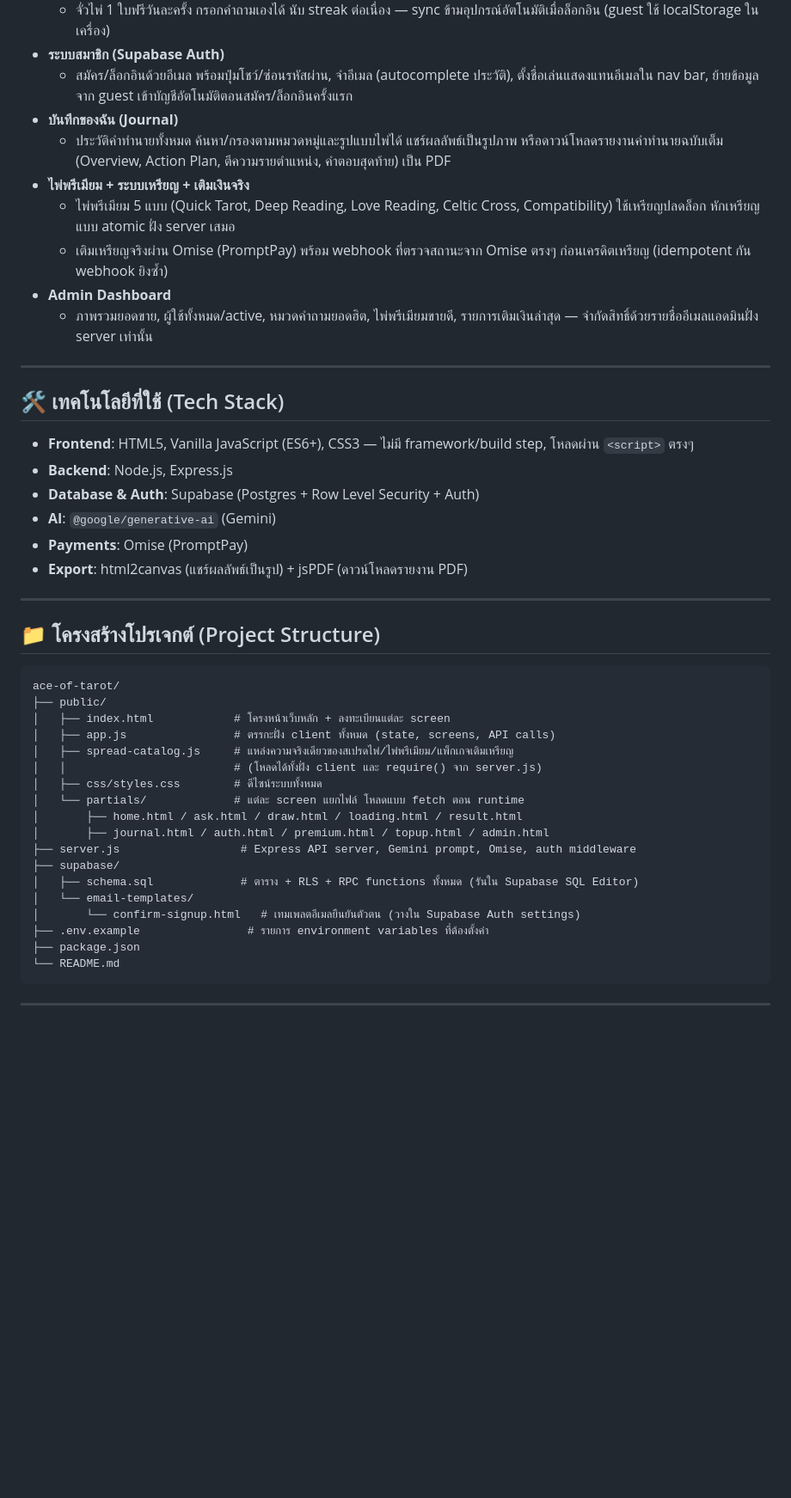
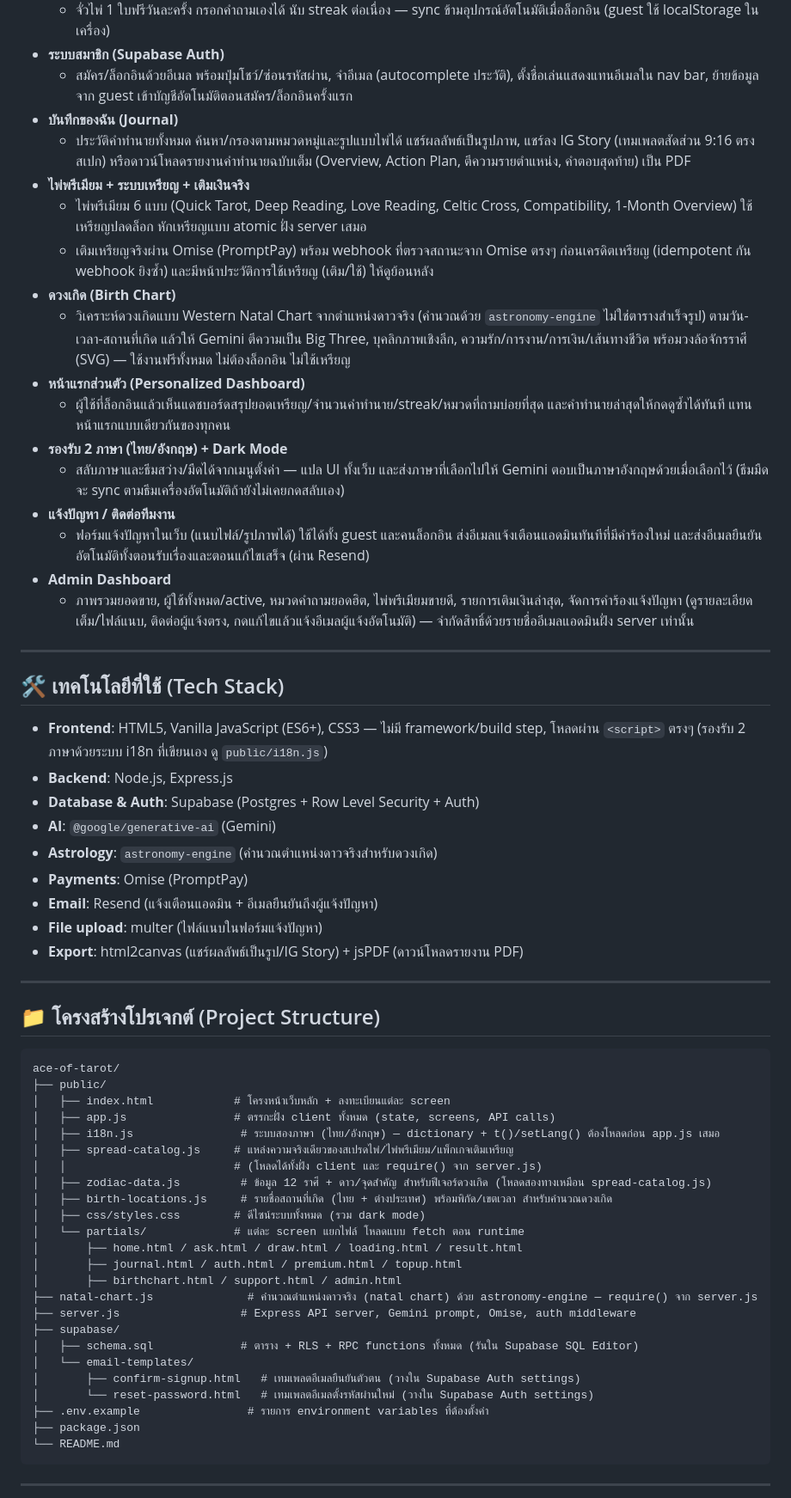
Before and after one commit to ammbopp/Ace-of-tarot, a Markdown page: README.md, the part around one of its changes. Shown at 86% size. Drawn GitHub-style; blank space fills up the shorter version.

Commit message:
อัปเดต README ให้ตรงกับฟีเจอร์ปัจจุบัน
เพิ่มรายละเอียดดวงเกิด (Birth Chart), หน้าแรกส่วนตัว, ระบบสองภาษา (ไทย/
อังกฤษ) + dark mode, หน้าแจ้งปัญหา/ติดต่อทีมงาน และเครื่องมือจัดการคำร้อง
ในหน้า admin ที่เพิ่มเข้ามาหลัง README เขียนไว้ครั้งล่าสุด รวมถึงแก้จำนวน
ไพ่พรีเมียมจาก 5 เป็น 6 แบบ, เติม astronomy-engine/Resend/multer ใน
Tech Stack, อัปเดตโครงสร้างโปรเจกต์และตาราง environment variables ให้ครบ

Co-Authored-By: Claude Sonnet 5 <noreply@anthropic.com>

```diff
--- a/README.md
+++ b/README.md
@@ -17,23 +17,34 @@
 * **ระบบสมาชิก (Supabase Auth)**
   * สมัคร/ล็อกอินด้วยอีเมล พร้อมปุ่มโชว์/ซ่อนรหัสผ่าน, จำอีเมล (autocomplete ประวัติ), ตั้งชื่อเล่นแสดงแทนอีเมลใน nav bar, ย้ายข้อมูลจาก guest เข้าบัญชีอัตโนมัติตอนสมัคร/ล็อกอินครั้งแรก
 * **บันทึกของฉัน (Journal)**
-  * ประวัติคำทำนายทั้งหมด ค้นหา/กรองตามหมวดหมู่และรูปแบบไพ่ได้ แชร์ผลลัพธ์เป็นรูปภาพ หรือดาวน์โหลดรายงานคำทำนายฉบับเต็ม (Overview, Action Plan, ตีความรายตำแหน่ง, คำตอบสุดท้าย) เป็น PDF
+  * ประวัติคำทำนายทั้งหมด ค้นหา/กรองตามหมวดหมู่และรูปแบบไพ่ได้ แชร์ผลลัพธ์เป็นรูปภาพ, แชร์ลง IG Story (เทมเพลตสัดส่วน 9:16 ตรงสเปก) หรือดาวน์โหลดรายงานคำทำนายฉบับเต็ม (Overview, Action Plan, ตีความรายตำแหน่ง, คำตอบสุดท้าย) เป็น PDF
 * **ไพ่พรีเมียม + ระบบเหรียญ + เติมเงินจริง**
-  * ไพ่พรีเมียม 5 แบบ (Quick Tarot, Deep Reading, Love Reading, Celtic Cross, Compatibility) ใช้เหรียญปลดล็อก หักเหรียญแบบ atomic ฝั่ง server เสมอ
-  * เติมเหรียญจริงผ่าน Omise (PromptPay) พร้อม webhook ที่ตรวจสถานะจาก Omise ตรงๆ ก่อนเครดิตเหรียญ (idempotent กัน webhook ยิงซ้ำ)
+  * ไพ่พรีเมียม 6 แบบ (Quick Tarot, Deep Reading, Love Reading, Celtic Cross, Compatibility, 1-Month Overview) ใช้เหรียญปลดล็อก หักเหรียญแบบ atomic ฝั่ง server เสมอ
+  * เติมเหรียญจริงผ่าน Omise (PromptPay) พร้อม webhook ที่ตรวจสถานะจาก Omise ตรงๆ ก่อนเครดิตเหรียญ (idempotent กัน webhook ยิงซ้ำ) และมีหน้าประวัติการใช้เหรียญ (เติม/ใช้) ให้ดูย้อนหลัง
+* **ดวงเกิด (Birth Chart)**
+  * วิเคราะห์ดวงเกิดแบบ Western Natal Chart จากตำแหน่งดาวจริง (คำนวณด้วย `astronomy-engine` ไม่ใช่ตารางสำเร็จรูป) ตามวัน-เวลา-สถานที่เกิด แล้วให้ Gemini ตีความเป็น Big Three, บุคลิกภาพเชิงลึก, ความรัก/การงาน/การเงิน/เส้นทางชีวิต พร้อมวงล้อจักรราศี (SVG) — ใช้งานฟรีทั้งหมด ไม่ต้องล็อกอิน ไม่ใช้เหรียญ
+* **หน้าแรกส่วนตัว (Personalized Dashboard)**
+  * ผู้ใช้ที่ล็อกอินแล้วเห็นแดชบอร์ดสรุปยอดเหรียญ/จำนวนคำทำนาย/streak/หมวดที่ถามบ่อยที่สุด และคำทำนายล่าสุดให้กดดูซ้ำได้ทันที แทนหน้าแรกแบบเดียวกันของทุกคน
+* **รองรับ 2 ภาษา (ไทย/อังกฤษ) + Dark Mode**
+  * สลับภาษาและธีมสว่าง/มืดได้จากเมนูตั้งค่า — แปล UI ทั้งเว็บ และส่งภาษาที่เลือกไปให้ Gemini ตอบเป็นภาษาอังกฤษด้วยเมื่อเลือกไว้ (ธีมมืดจะ sync ตามธีมเครื่องอัตโนมัติถ้ายังไม่เคยกดสลับเอง)
+* **แจ้งปัญหา / ติดต่อทีมงาน**
+  * ฟอร์มแจ้งปัญหาในเว็บ (แนบไฟล์/รูปภาพได้) ใช้ได้ทั้ง guest และคนล็อกอิน ส่งอีเมลแจ้งเตือนแอดมินทันทีที่มีคำร้องใหม่ และส่งอีเมลยืนยันอัตโนมัติทั้งตอนรับเรื่องและตอนแก้ไขเสร็จ (ผ่าน Resend)
 * **Admin Dashboard**
-  * ภาพรวมยอดขาย, ผู้ใช้ทั้งหมด/active, หมวดคำถามยอดฮิต, ไพ่พรีเมียมขายดี, รายการเติมเงินล่าสุด — จำกัดสิทธิ์ด้วยรายชื่ออีเมลแอดมินฝั่ง server เท่านั้น
+  * ภาพรวมยอดขาย, ผู้ใช้ทั้งหมด/active, หมวดคำถามยอดฮิต, ไพ่พรีเมียมขายดี, รายการเติมเงินล่าสุด, จัดการคำร้องแจ้งปัญหา (ดูรายละเอียดเต็ม/ไฟล์แนบ, ติดต่อผู้แจ้งตรง, กดแก้ไขแล้วแจ้งอีเมลผู้แจ้งอัตโนมัติ) — จำกัดสิทธิ์ด้วยรายชื่ออีเมลแอดมินฝั่ง server เท่านั้น
 
 ---
 
 ## 🛠️ เทคโนโลยีที่ใช้ (Tech Stack)
 
-* **Frontend**: HTML5, Vanilla JavaScript (ES6+), CSS3 — ไม่มี framework/build step, โหลดผ่าน `<script>` ตรงๆ
+* **Frontend**: HTML5, Vanilla JavaScript (ES6+), CSS3 — ไม่มี framework/build step, โหลดผ่าน `<script>` ตรงๆ (รองรับ 2 ภาษาด้วยระบบ i18n ที่เขียนเอง ดู `public/i18n.js`)
 * **Backend**: Node.js, Express.js
 * **Database & Auth**: Supabase (Postgres + Row Level Security + Auth)
 * **AI**: `@google/generative-ai` (Gemini)
+* **Astrology**: `astronomy-engine` (คำนวณตำแหน่งดาวจริงสำหรับดวงเกิด)
 * **Payments**: Omise (PromptPay)
-* **Export**: html2canvas (แชร์ผลลัพธ์เป็นรูป) + jsPDF (ดาวน์โหลดรายงาน PDF)
+* **Email**: Resend (แจ้งเตือนแอดมิน + อีเมลยืนยันถึงผู้แจ้งปัญหา)
+* **File upload**: multer (ไฟล์แนบในฟอร์มแจ้งปัญหา)
+* **Export**: html2canvas (แชร์ผลลัพธ์เป็นรูป/IG Story) + jsPDF (ดาวน์โหลดรายงาน PDF)
 
 ---
 
@@ -44,17 +55,23 @@ ace-of-tarot/
 ├── public/
 │   ├── index.html            # โครงหน้าเว็บหลัก + ลงทะเบียนแต่ละ screen
 │   ├── app.js                # ตรรกะฝั่ง client ทั้งหมด (state, screens, API calls)
+│   ├── i18n.js                # ระบบสองภาษา (ไทย/อังกฤษ) — dictionary + t()/setLang() ต้องโหลดก่อน app.js เสมอ
 │   ├── spread-catalog.js     # แหล่งความจริงเดียวของสเปรดไพ่/ไพ่พรีเมียม/แพ็กเกจเติมเหรียญ
 │   │                         # (โหลดได้ทั้งฝั่ง client และ require() จาก server.js)
-│   ├── css/styles.css        # ดีไซน์ระบบทั้งหมด
+│   ├── zodiac-data.js         # ข้อมูล 12 ราศี + ดาว/จุดสำคัญ สำหรับฟีเจอร์ดวงเกิด (โหลดสองทางเหมือน spread-catalog.js)
+│   ├── birth-locations.js     # รายชื่อสถานที่เกิด (ไทย + ต่างประเทศ) พร้อมพิกัด/เขตเวลา สำหรับคำนวณดวงเกิด
+│   ├── css/styles.css        # ดีไซน์ระบบทั้งหมด (รวม dark mode)
 │   └── partials/             # แต่ละ screen แยกไฟล์ โหลดแบบ fetch ตอน runtime
 │       ├── home.html / ask.html / draw.html / loading.html / result.html
-│       ├── journal.html / auth.html / premium.html / topup.html / admin.html
+│       ├── journal.html / auth.html / premium.html / topup.html
+│       ├── birthchart.html / support.html / admin.html
+├── natal-chart.js              # คำนวณตำแหน่งดาวจริง (natal chart) ด้วย astronomy-engine — require() จาก server.js
 ├── server.js                  # Express API server, Gemini prompt, Omise, auth middleware
 ├── supabase/
 │   ├── schema.sql             # ตาราง + RLS + RPC functions ทั้งหมด (รันใน Supabase SQL Editor)
 │   └── email-templates/
-│       └── confirm-signup.html   # เทมเพลตอีเมลยืนยันตัวตน (วางใน Supabase Auth settings)
+│       ├── confirm-signup.html   # เทมเพลตอีเมลยืนยันตัวตน (วางใน Supabase Auth settings)
+│       └── reset-password.html   # เทมเพลตอีเมลตั้งรหัสผ่านใหม่ (วางใน Supabase Auth settings)
 ├── .env.example                # รายการ environment variables ที่ต้องตั้งค่า
 ├── package.json
 └── README.md
```
Also changed, not shown: other parts of README.md (+5 -4 lines).
